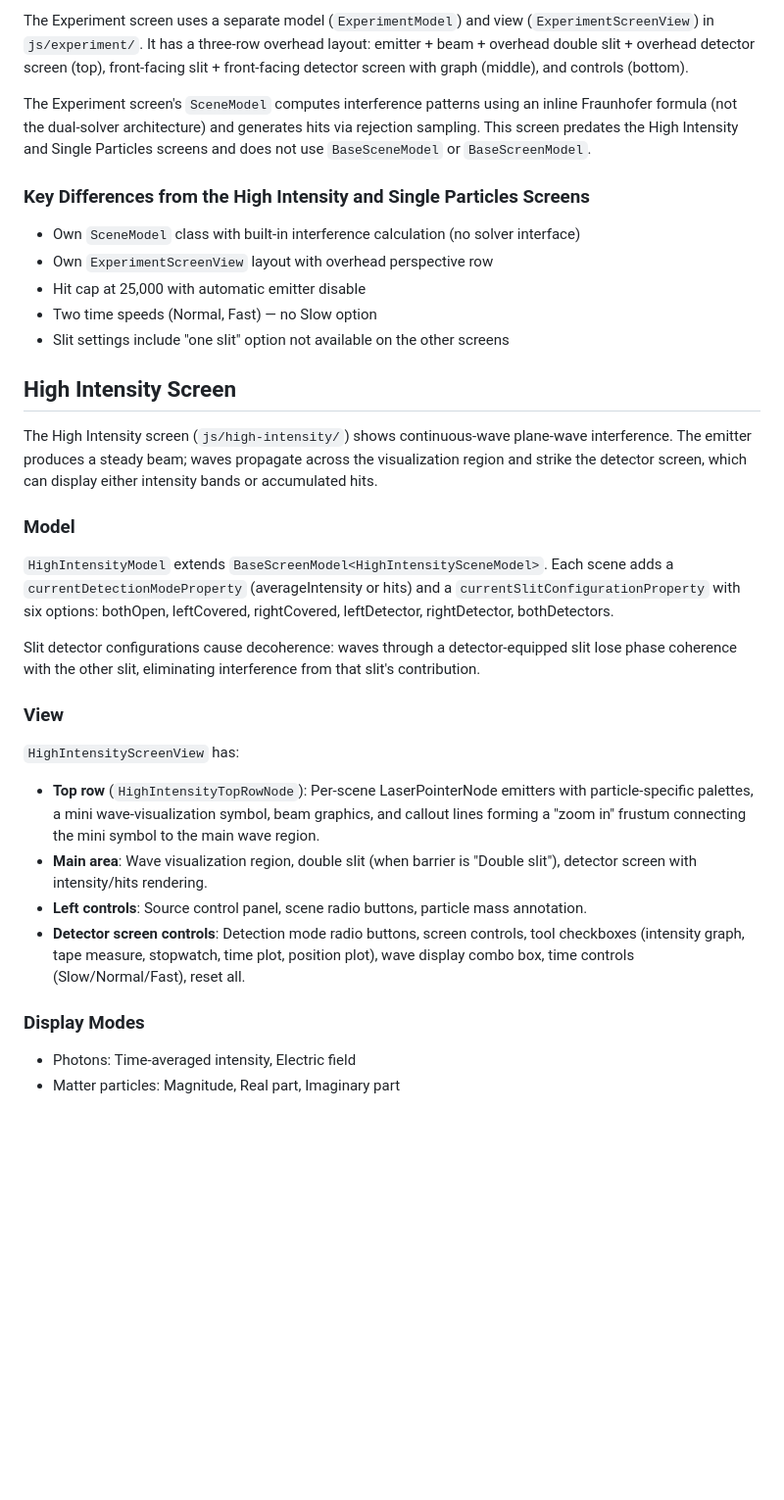
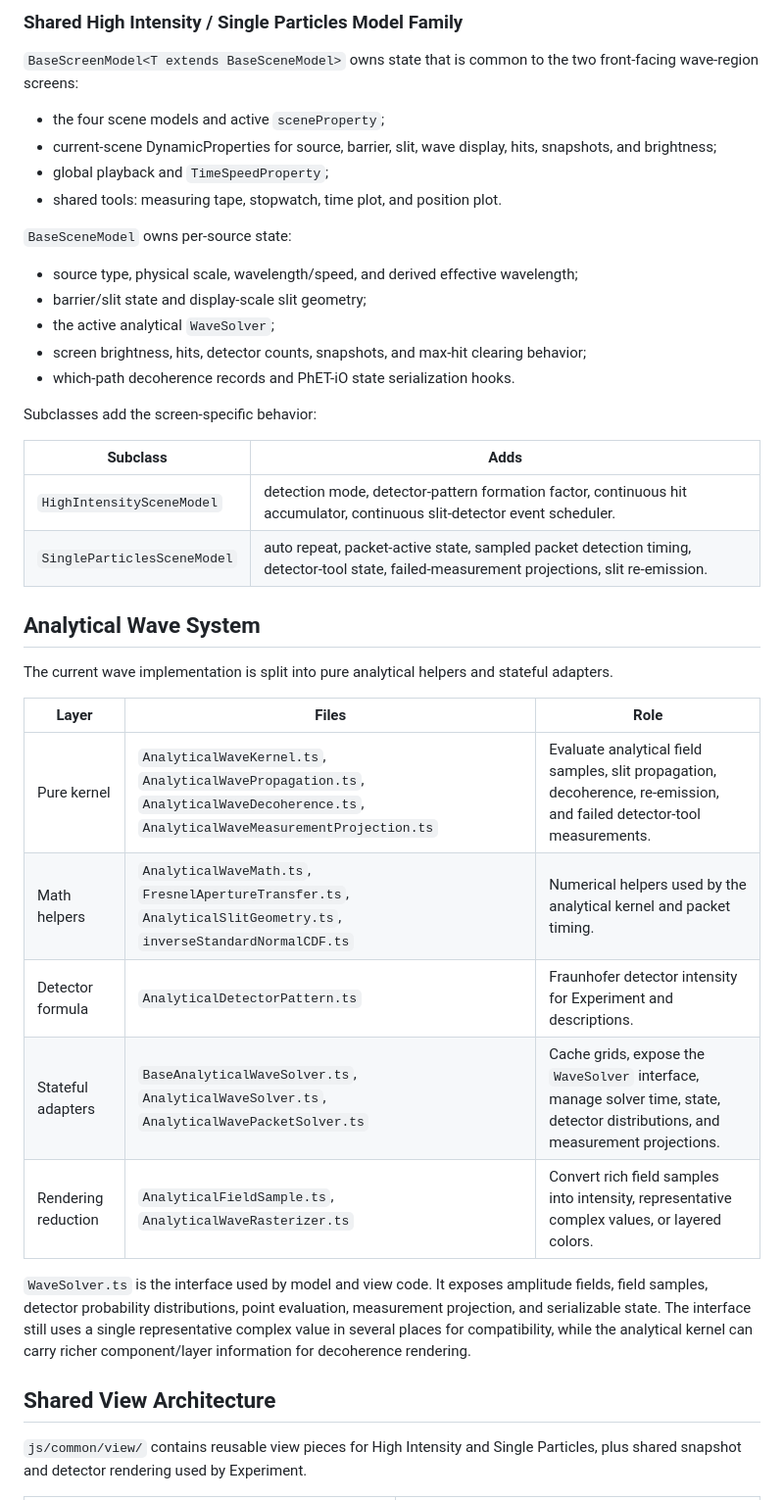
Before and after one commit to phetsims/quantum-wave-interference, a Markdown page: doc/implementation-notes.md, the part around one of its changes. Shown at 98% size. Rendered like a GitHub page; blank space fills up the shorter version.

```diff
--- a/doc/implementation-notes.md
+++ b/doc/implementation-notes.md
@@ -79,52 +59,47 @@ Shared parent Nodes in `js/common/view/` assemble shared UI patterns:
 
-The Experiment screen uses a separate model (`ExperimentModel`) and view (`ExperimentScreenView`)
-in `js/experiment/`. It has a three-row overhead layout: emitter + beam + overhead double slit +
-overhead detector screen (top), front-facing slit + front-facing detector screen with graph
-(middle), and controls (bottom).
+### Shared High Intensity / Single Particles Model Family
 
-The Experiment screen's `SceneModel` computes interference patterns using an inline Fraunhofer
-formula (not the dual-solver architecture) and generates hits via rejection sampling. This screen
-predates the High Intensity and Single Particles screens and does not use `BaseSceneModel` or
-`BaseScreenModel`.
+`BaseScreenModel<T extends BaseSceneModel>` owns state that is common to the two front-facing wave-region screens:
 
-### Key Differences from the High Intensity and Single Particles Screens
+* the four scene models and active `sceneProperty`;
+* current-scene DynamicProperties for source, barrier, slit, wave display, hits, snapshots, and brightness;
+* global playback and `TimeSpeedProperty`;
+* shared tools: measuring tape, stopwatch, time plot, and position plot.
 
-- Own `SceneModel` class with built-in interference calculation (no solver interface)
-- Own `ExperimentScreenView` layout with overhead perspective row
-- Hit cap at 25,000 with automatic emitter disable
-- Two time speeds (Normal, Fast) — no Slow option
-- Slit settings include "one slit" option not available on the other screens
+`BaseSceneModel` owns per-source state:
 
-## High Intensity Screen
+* source type, physical scale, wavelength/speed, and derived effective wavelength;
+* barrier/slit state and display-scale slit geometry;
+* the active analytical `WaveSolver`;
+* screen brightness, hits, detector counts, snapshots, and max-hit clearing behavior;
+* which-path decoherence records and PhET-iO state serialization hooks.
 
-The High Intensity screen (`js/high-intensity/`) shows continuous-wave plane-wave interference. The
-emitter produces a steady beam; waves propagate across the visualization region and strike the
-detector screen, which can display either intensity bands or accumulated hits.
+Subclasses add the screen-specific behavior:
 
-### Model
+| Subclass | Adds |
+|----------|------|
+| `HighIntensitySceneModel` | detection mode, detector-pattern formation factor, continuous hit accumulator, continuous slit-detector event scheduler. |
+| `SingleParticlesSceneModel` | auto repeat, packet-active state, sampled packet detection timing, detector-tool state, failed-measurement projections, slit re-emission. |
 
-`HighIntensityModel` extends `BaseScreenModel<HighIntensitySceneModel>`. Each scene adds
-a `currentDetectionModeProperty` (averageIntensity or hits) and a `currentSlitConfigurationProperty`
-with six options: bothOpen, leftCovered, rightCovered, leftDetector, rightDetector, bothDetectors.
+## Analytical Wave System
 
-Slit detector configurations cause decoherence: waves through a detector-equipped slit lose phase
-coherence with the other slit, eliminating interference from that slit's contribution.
+The current wave implementation is split into pure analytical helpers and stateful adapters.
 
-### View
+| Layer | Files | Role |
+|-------|-------|------|
+| Pure kernel | `AnalyticalWaveKernel.ts`, `AnalyticalWavePropagation.ts`, `AnalyticalWaveDecoherence.ts`, `AnalyticalWaveMeasurementProjection.ts` | Evaluate analytical field samples, slit propagation, decoherence, re-emission, and failed detector-tool measurements. |
+| Math helpers | `AnalyticalWaveMath.ts`, `FresnelApertureTransfer.ts`, `AnalyticalSlitGeometry.ts`, `inverseStandardNormalCDF.ts` | Numerical helpers used by the analytical kernel and packet timing. |
+| Detector formula | `AnalyticalDetectorPattern.ts` | Fraunhofer detector intensity for Experiment and descriptions. |
+| Stateful adapters | `BaseAnalyticalWaveSolver.ts`, `AnalyticalWaveSolver.ts`, `AnalyticalWavePacketSolver.ts` | Cache grids, expose the `WaveSolver` interface, manage solver time, state, detector distributions, and measurement projections. |
+| Rendering reduction | `AnalyticalFieldSample.ts`, `AnalyticalWaveRasterizer.ts` | Convert rich field samples into intensity, representative complex values, or layered colors. |
 
-`HighIntensityScreenView` has:
-- **Top row** (`HighIntensityTopRowNode`): Per-scene LaserPointerNode emitters with particle-specific
-  palettes, a mini wave-visualization symbol, beam graphics, and callout lines forming a "zoom in"
-  frustum connecting the mini symbol to the main wave region.
-- **Main area**: Wave visualization region, double slit (when barrier is "Double slit"), detector
-  screen with intensity/hits rendering.
-- **Left controls**: Source control panel, scene radio buttons, particle mass annotation.
-- **Detector screen controls**: Detection mode radio buttons, screen controls, tool checkboxes (intensity
-  graph, tape measure, stopwatch, time plot, position plot), wave display combo box, time controls
-  (Slow/Normal/Fast), reset all.
+`WaveSolver.ts` is the interface used by model and view code. It exposes amplitude fields, field samples, detector
+probability distributions, point evaluation, measurement projection, and serializable state. The interface still uses a
+single representative complex value in several places for compatibility, while the analytical kernel can carry richer
+component/layer information for decoherence rendering.
 
-### Display Modes
+## Shared View Architecture
 
-- Photons: Time-averaged intensity, Electric field
-- Matter particles: Magnitude, Real part, Imaginary part
+`js/common/view/` contains reusable view pieces for High Intensity and Single Particles, plus shared snapshot and
+detector rendering used by Experiment.
 
```
Also changed, not shown: other parts of doc/implementation-notes.md (+165 -123 lines).
